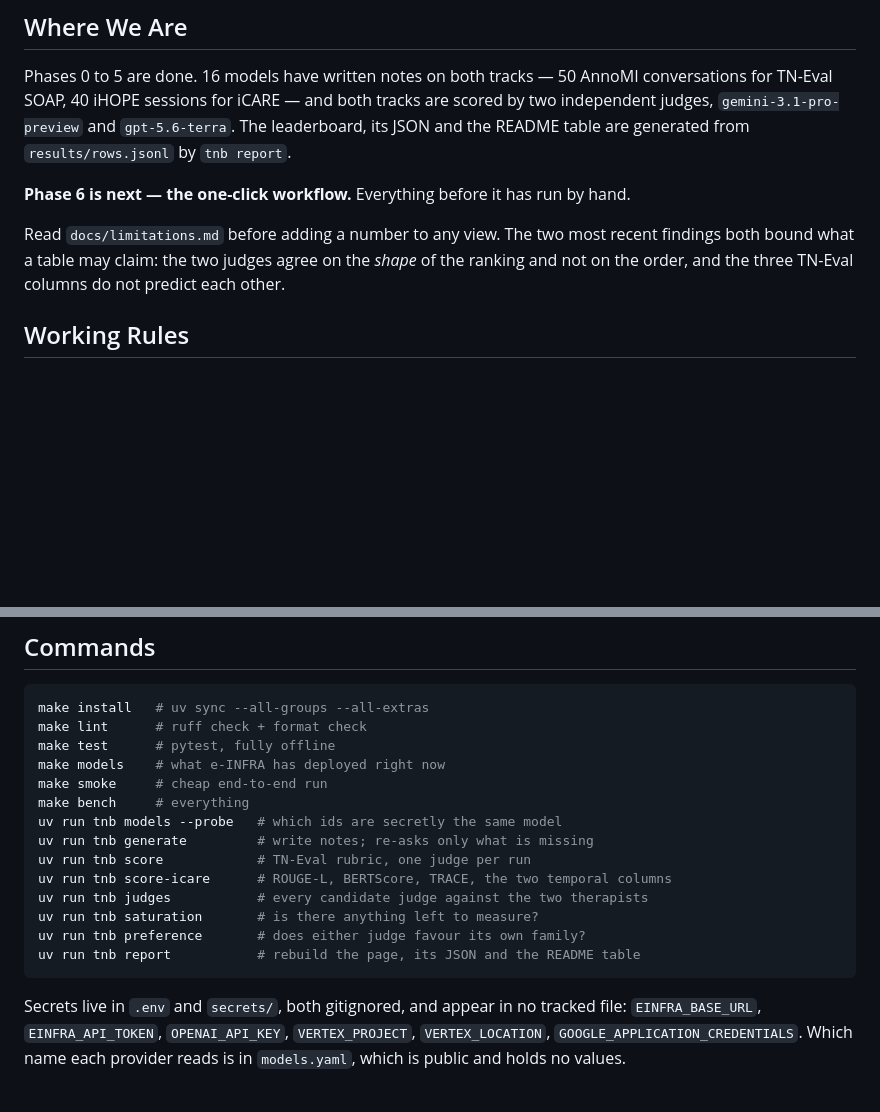
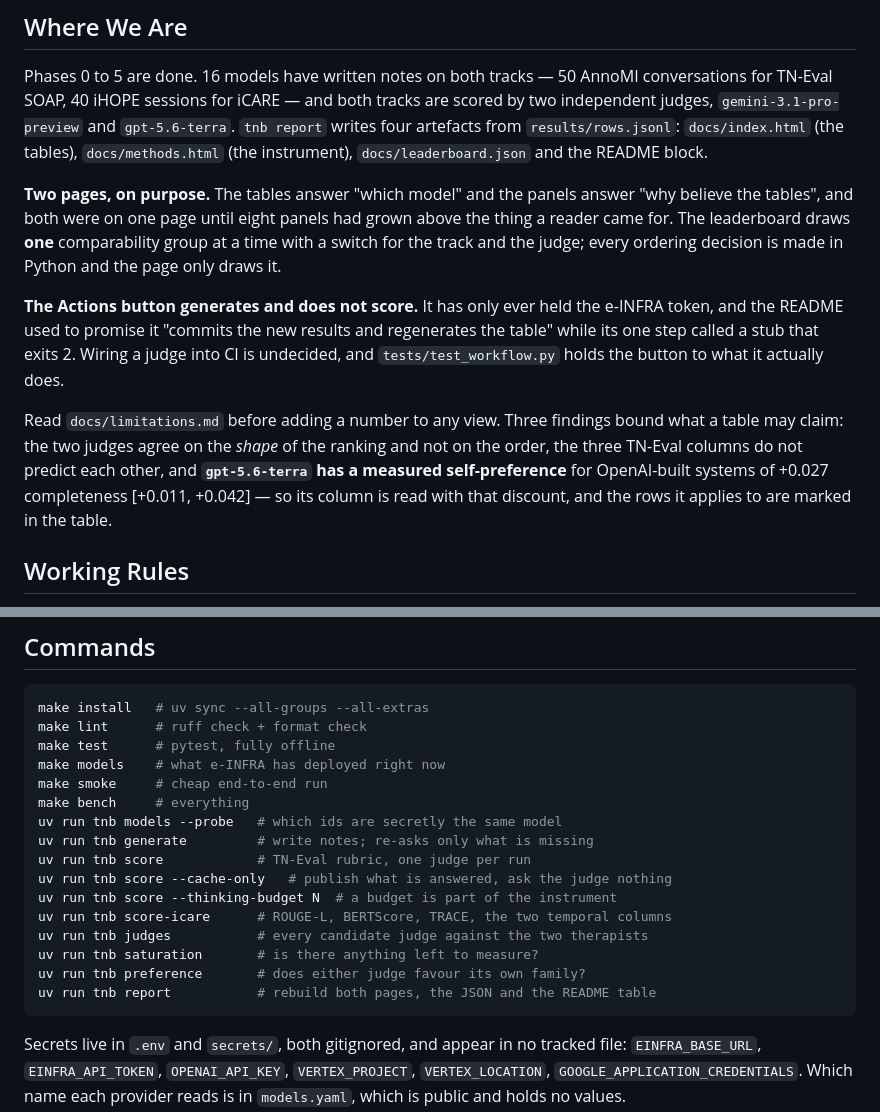
Before and after one commit to JanNehyba/therapy-note-bench, a Markdown page: CLAUDE.md, 2 parts joined by grey strips. Drawn GitHub-style; blank space fills up the shorter version.

Commit message:
docs: the agent notes describe the repository as it is now
Two claims went stale today. The site is two pages, and the leaderboard draws
one comparability group at a time. And "phase 6 is next — the one-click
workflow" described a promise that was withdrawn rather than built: the button
generates and does not score, and a test holds it to that.

The bounds on what a table may claim gain a third: `gpt-5.6-terra` has a
measured self-preference for OpenAI-built systems, which is a fact a fresh
session needs before it reads that judge's column.

````diff
--- a/CLAUDE.md
+++ b/CLAUDE.md
@@ -24,16 +24,28 @@ jargon, and prove things in small verified steps rather than large ones.
 Phases 0 to 5 are done. 16 models have written notes on both tracks — 50 AnnoMI
 conversations for TN-Eval SOAP, 40 iHOPE sessions for iCARE — and both tracks
 are scored by two independent judges, `gemini-3.1-pro-preview` and
-`gpt-5.6-terra`. The leaderboard, its JSON and the README table are generated
-from `results/rows.jsonl` by `tnb report`.
+`gpt-5.6-terra`. `tnb report` writes four artefacts from `results/rows.jsonl`:
+`docs/index.html` (the tables), `docs/methods.html` (the instrument),
+`docs/leaderboard.json` and the README block.
 
-**Phase 6 is next — the one-click workflow.** Everything before it has run by
-hand.
+**Two pages, on purpose.** The tables answer "which model" and the panels
+answer "why believe the tables", and both were on one page until eight panels
+had grown above the thing a reader came for. The leaderboard draws **one**
+comparability group at a time with a switch for the track and the judge; every
+ordering decision is made in Python and the page only draws it.
 
-Read `docs/limitations.md` before adding a number to any view. The two most
-recent findings both bound what a table may claim: the two judges agree on the
-*shape* of the ranking and not on the order, and the three TN-Eval columns do
-not predict each other.
+**The Actions button generates and does not score.** It has only ever held the
+e-INFRA token, and the README used to promise it "commits the new results and
+regenerates the table" while its one step called a stub that exits 2. Wiring a
+judge into CI is undecided, and `tests/test_workflow.py` holds the button to
+what it actually does.
+
+Read `docs/limitations.md` before adding a number to any view. Three findings
+bound what a table may claim: the two judges agree on the *shape* of the
+ranking and not on the order, the three TN-Eval columns do not predict each
+other, and **`gpt-5.6-terra` has a measured self-preference** for OpenAI-built
+systems of +0.027 completeness [+0.011, +0.042] — so its column is read with
+that discount, and the rows it applies to are marked in the table.
 
 ## Working Rules
 
@@ -130,11 +142,13 @@ make bench     # everything
 uv run tnb models --probe   # which ids are secretly the same model
 uv run tnb generate         # write notes; re-asks only what is missing
 uv run tnb score            # TN-Eval rubric, one judge per run
+uv run tnb score --cache-only   # publish what is answered, ask the judge nothing
+uv run tnb score --thinking-budget N  # a budget is part of the instrument
 uv run tnb score-icare      # ROUGE-L, BERTScore, TRACE, the two temporal columns
 uv run tnb judges           # every candidate judge against the two therapists
 uv run tnb saturation       # is there anything left to measure?
 uv run tnb preference       # does either judge favour its own family?
-uv run tnb report           # rebuild the page, its JSON and the README table
+uv run tnb report           # rebuild both pages, the JSON and the README table
 ```
 
 Secrets live in `.env` and `secrets/`, both gitignored, and appear in no
````
